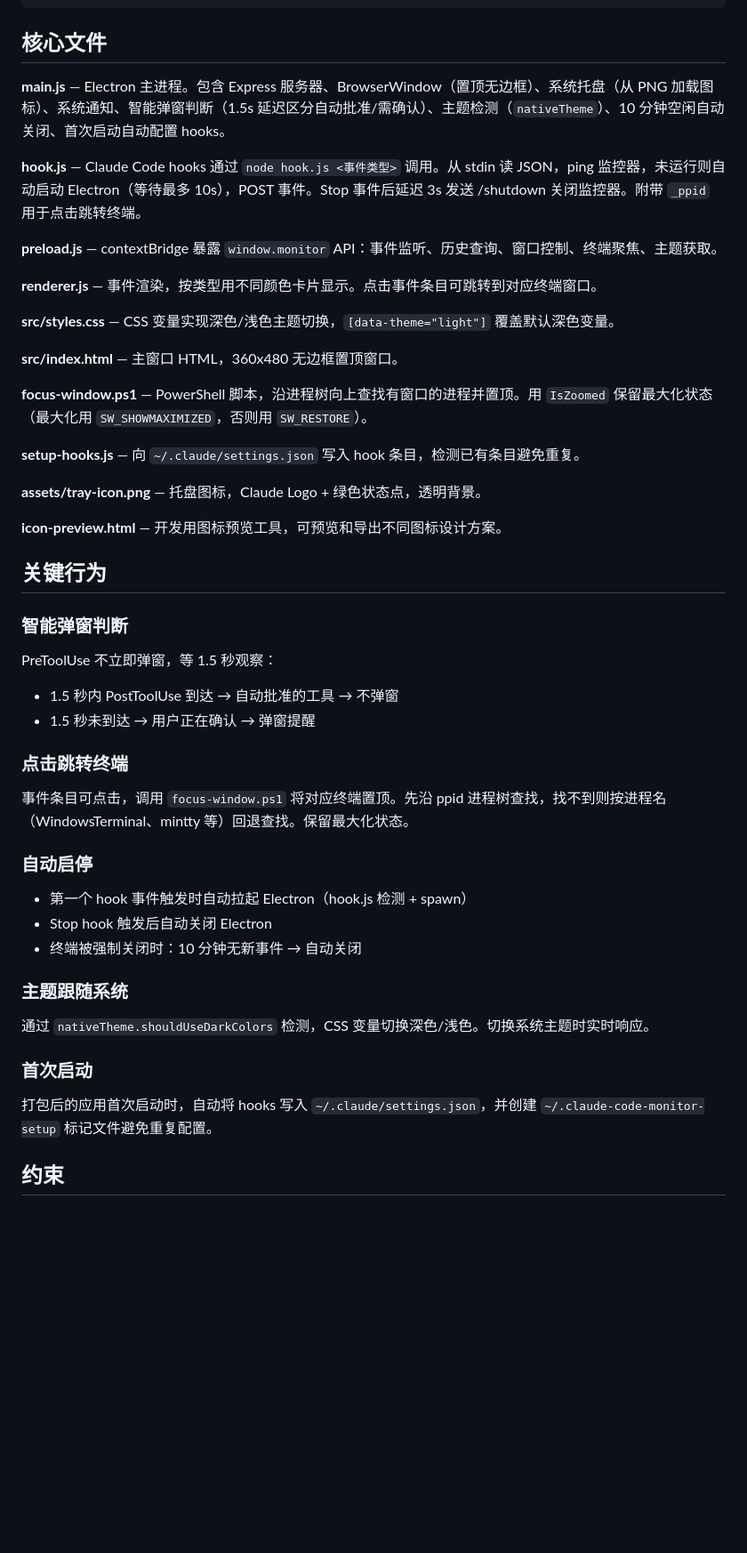
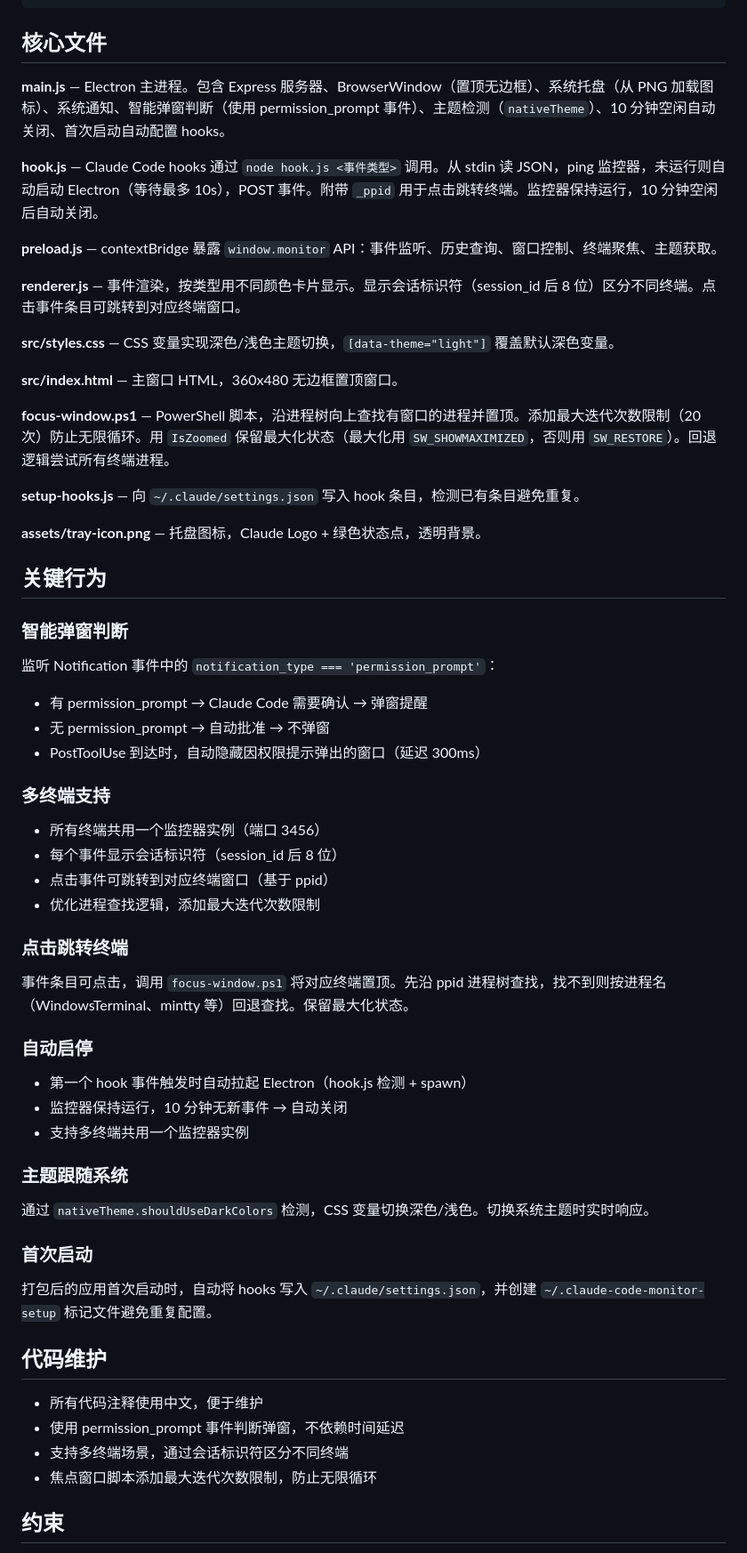
Before and after one commit to yuye1018/claude-code-monitor, a Markdown page: CLAUDE.md, the part around the change. Shown at 89% size. Drawn GitHub-style; blank space fills up the shorter version.

Commit message:
更新 CLAUDE.md 文档
- 更新智能弹窗判断逻辑说明（使用 permission_prompt 事件）
- 添加多终端支持说明（会话标识符、共用监控器实例）
- 添加代码维护说明（注释中文化等）
- 更新核心文件描述
- 删除 icon-preview.html 非核心功能描述

Co-Authored-By: Claude Opus 4.7 <noreply@anthropic.com>

```diff
--- a/CLAUDE.md
+++ b/CLAUDE.md
@@ -25,46 +25,58 @@ Claude Code hooks (settings.json)
 
 ## 核心文件
 
-**main.js** — Electron 主进程。包含 Express 服务器、BrowserWindow（置顶无边框）、系统托盘（从 PNG 加载图标）、系统通知、智能弹窗判断（1.5s 延迟区分自动批准/需确认）、主题检测（`nativeTheme`）、10 分钟空闲自动关闭、首次启动自动配置 hooks。
+**main.js** — Electron 主进程。包含 Express 服务器、BrowserWindow（置顶无边框）、系统托盘（从 PNG 加载图标）、系统通知、智能弹窗判断（使用 permission_prompt 事件）、主题检测（`nativeTheme`）、10 分钟空闲自动关闭、首次启动自动配置 hooks。
 
-**hook.js** — Claude Code hooks 通过 `node hook.js <事件类型>` 调用。从 stdin 读 JSON，ping 监控器，未运行则自动启动 Electron（等待最多 10s），POST 事件。Stop 事件后延迟 3s 发送 /shutdown 关闭监控器。附带 `_ppid` 用于点击跳转终端。
+**hook.js** — Claude Code hooks 通过 `node hook.js <事件类型>` 调用。从 stdin 读 JSON，ping 监控器，未运行则自动启动 Electron（等待最多 10s），POST 事件。附带 `_ppid` 用于点击跳转终端。监控器保持运行，10 分钟空闲后自动关闭。
 
 **preload.js** — contextBridge 暴露 `window.monitor` API：事件监听、历史查询、窗口控制、终端聚焦、主题获取。
 
-**renderer.js** — 事件渲染，按类型用不同颜色卡片显示。点击事件条目可跳转到对应终端窗口。
+**renderer.js** — 事件渲染，按类型用不同颜色卡片显示。显示会话标识符（session_id 后 8 位）区分不同终端。点击事件条目可跳转到对应终端窗口。
 
 **src/styles.css** — CSS 变量实现深色/浅色主题切换，`[data-theme="light"]` 覆盖默认深色变量。
 
 **src/index.html** — 主窗口 HTML，360x480 无边框置顶窗口。
 
-**focus-window.ps1** — PowerShell 脚本，沿进程树向上查找有窗口的进程并置顶。用 `IsZoomed` 保留最大化状态（最大化用 `SW_SHOWMAXIMIZED`，否则用 `SW_RESTORE`）。
+**focus-window.ps1** — PowerShell 脚本，沿进程树向上查找有窗口的进程并置顶。添加最大迭代次数限制（20 次）防止无限循环。用 `IsZoomed` 保留最大化状态（最大化用 `SW_SHOWMAXIMIZED`，否则用 `SW_RESTORE`）。回退逻辑尝试所有终端进程。
 
 **setup-hooks.js** — 向 `~/.claude/settings.json` 写入 hook 条目，检测已有条目避免重复。
 
 **assets/tray-icon.png** — 托盘图标，Claude Logo + 绿色状态点，透明背景。
 
-**icon-preview.html** — 开发用图标预览工具，可预览和导出不同图标设计方案。
 
 ## 关键行为
 
 ### 智能弹窗判断
-PreToolUse 不立即弹窗，等 1.5 秒观察：
-- 1.5 秒内 PostToolUse 到达 → 自动批准的工具 → 不弹窗
-- 1.5 秒未到达 → 用户正在确认 → 弹窗提醒
+监听 Notification 事件中的 `notification_type === 'permission_prompt'`：
+- 有 permission_prompt → Claude Code 需要确认 → 弹窗提醒
+- 无 permission_prompt → 自动批准 → 不弹窗
+- PostToolUse 到达时，自动隐藏因权限提示弹出的窗口（延迟 300ms）
+
+### 多终端支持
+- 所有终端共用一个监控器实例（端口 3456）
+- 每个事件显示会话标识符（session_id 后 8 位）
+- 点击事件可跳转到对应终端窗口（基于 ppid）
+- 优化进程查找逻辑，添加最大迭代次数限制
 
 ### 点击跳转终端
 事件条目可点击，调用 `focus-window.ps1` 将对应终端置顶。先沿 ppid 进程树查找，找不到则按进程名（WindowsTerminal、mintty 等）回退查找。保留最大化状态。
 
 ### 自动启停
 - 第一个 hook 事件触发时自动拉起 Electron（hook.js 检测 + spawn）
-- Stop hook 触发后自动关闭 Electron
-- 终端被强制关闭时：10 分钟无新事件 → 自动关闭
+- 监控器保持运行，10 分钟无新事件 → 自动关闭
+- 支持多终端共用一个监控器实例
 
 ### 主题跟随系统
 通过 `nativeTheme.shouldUseDarkColors` 检测，CSS 变量切换深色/浅色。切换系统主题时实时响应。
 
 ### 首次启动
 打包后的应用首次启动时，自动将 hooks 写入 `~/.claude/settings.json`，并创建 `~/.claude-code-monitor-setup` 标记文件避免重复配置。
+
+## 代码维护
+- 所有代码注释使用中文，便于维护
+- 使用 permission_prompt 事件判断弹窗，不依赖时间延迟
+- 支持多终端场景，通过会话标识符区分不同终端
+- 焦点窗口脚本添加最大迭代次数限制，防止无限循环
 
 ## 约束
 
```
